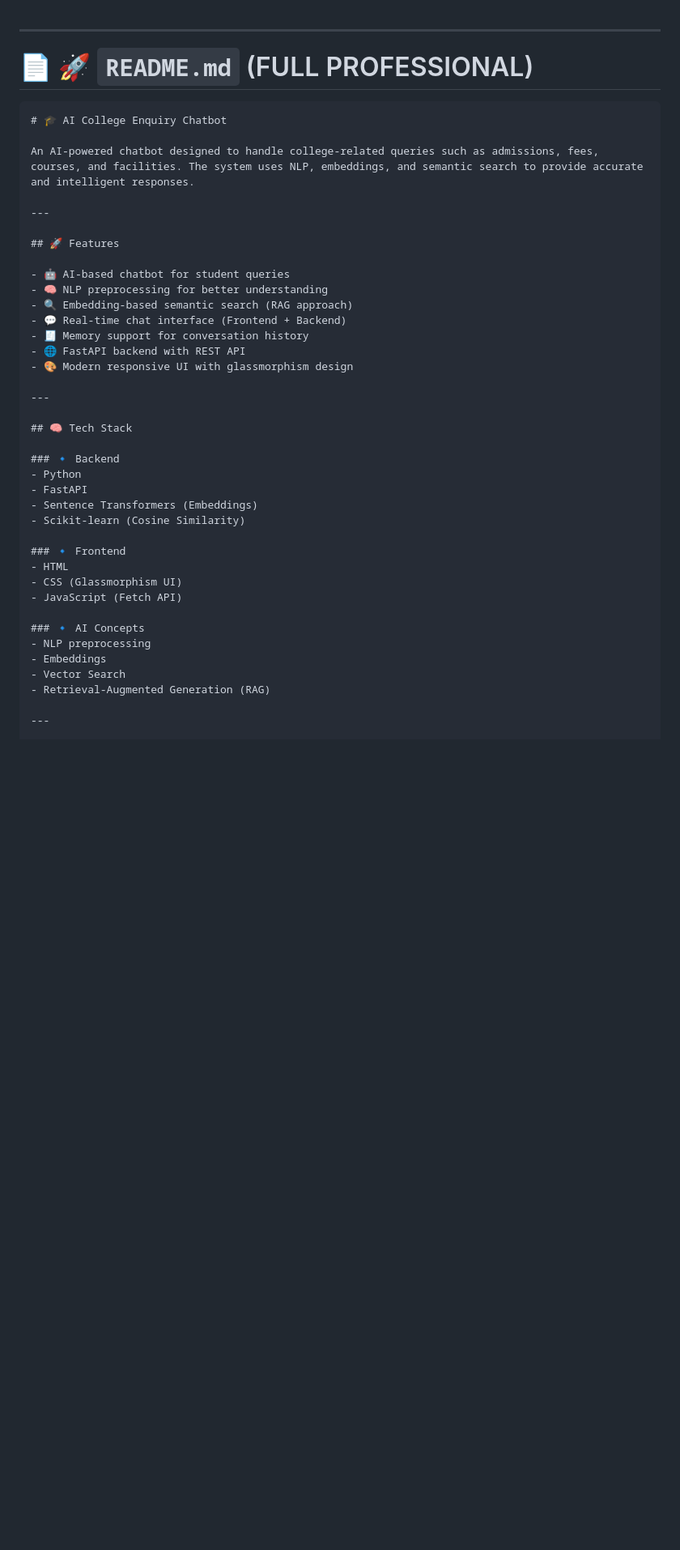
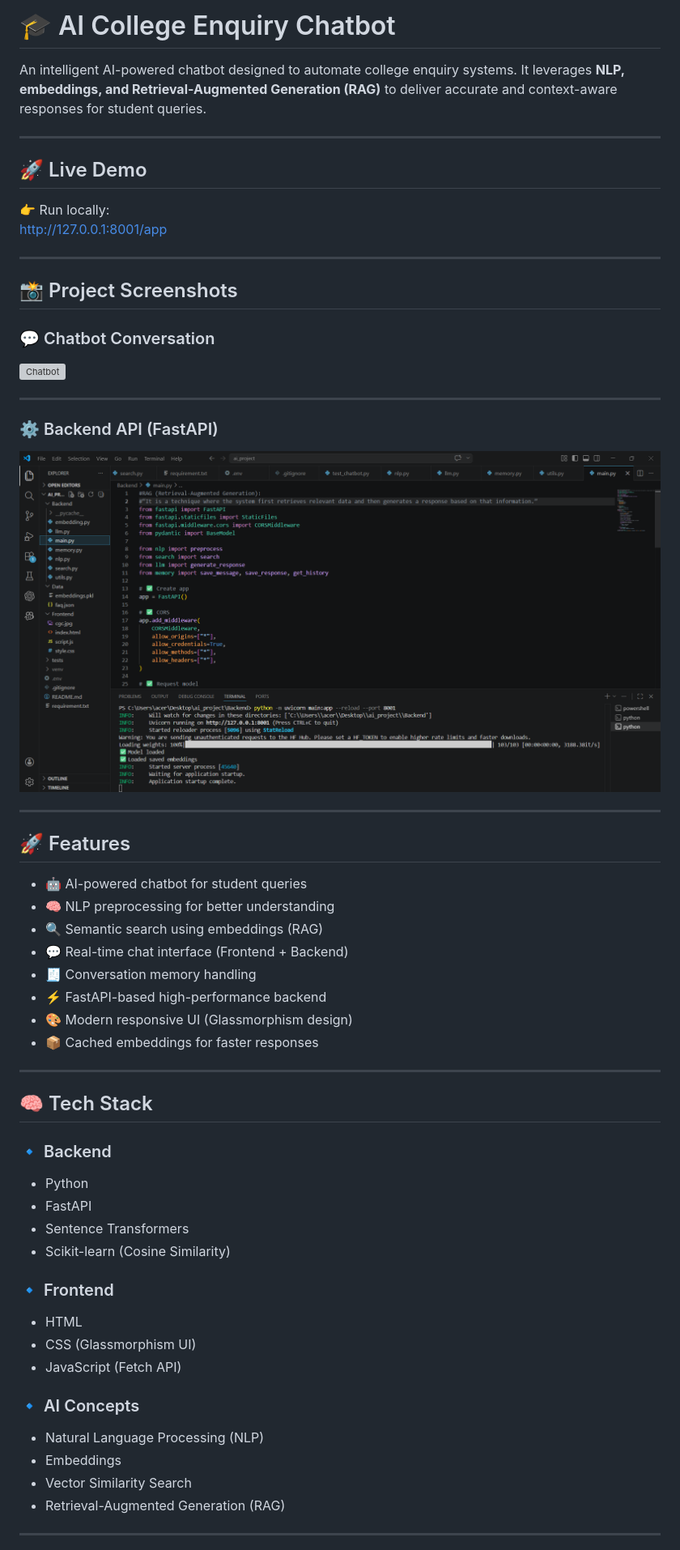
Before and after one commit to karan-sharma-aiml/cgc-ai-enquiry-chatbot, a Markdown page: README.md, the part around one of its changes. Shown at 81% size. Rendered like a GitHub page; blank space fills up the shorter version; grey boxes are pictures that could not be loaded.

````diff
--- a/README.md
+++ b/README.md
@@ -1,24 +1,38 @@
+# 🎓 AI College Enquiry Chatbot
+
+An intelligent AI-powered chatbot designed to automate college enquiry systems. It leverages **NLP, embeddings, and Retrieval-Augmented Generation (RAG)** to deliver accurate and context-aware responses for student queries.
 
 ---
 
-# 📄 🚀 `README.md` (FULL PROFESSIONAL)
+## 🚀 Live Demo
 
-```md id="readme_pro_01"
-# 🎓 AI College Enquiry Chatbot
+👉 Run locally:
+http://127.0.0.1:8001/app
 
-An AI-powered chatbot designed to handle college-related queries such as admissions, fees, courses, and facilities. The system uses NLP, embeddings, and semantic search to provide accurate and intelligent responses.
+---
+
+## 📸 Project Screenshots
+
+### 💬 Chatbot Conversation
+![Chatbot](Screenshot/chatbot-response-demo.png)
+
+---
+
+### ⚙️ Backend API (FastAPI)
+![Backend](Screenshot/fastapi-chat-endpoint.png)
 
 ---
 
 ## 🚀 Features
 
-- 🤖 AI-based chatbot for student queries
+- 🤖 AI-powered chatbot for student queries
 - 🧠 NLP preprocessing for better understanding
-- 🔍 Embedding-based semantic search (RAG approach)
+- 🔍 Semantic search using embeddings (RAG)
 - 💬 Real-time chat interface (Frontend + Backend)
-- 🧾 Memory support for conversation history
-- 🌐 FastAPI backend with REST API
-- 🎨 Modern responsive UI with glassmorphism design
+- 🧾 Conversation memory handling
+- ⚡ FastAPI-based high-performance backend
+- 🎨 Modern responsive UI (Glassmorphism design)
+- 📦 Cached embeddings for faster responses
 
 ---
 
@@ -27,7 +41,7 @@ An AI-powered chatbot designed to handle college-related queries such as admissi
 ### 🔹 Backend
 - Python
 - FastAPI
-- Sentence Transformers (Embeddings)
+- Sentence Transformers
 - Scikit-learn (Cosine Similarity)
 
 ### 🔹 Frontend
@@ -36,9 +50,9 @@ An AI-powered chatbot designed to handle college-related queries such as admissi
 - JavaScript (Fetch API)
 
 ### 🔹 AI Concepts
-- NLP preprocessing
+- Natural Language Processing (NLP)
 - Embeddings
-- Vector Search
+- Vector Similarity Search
 - Retrieval-Augmented Generation (RAG)
 
 ---
````
Also changed, not shown: other parts of README.md (+74 -129 lines).
